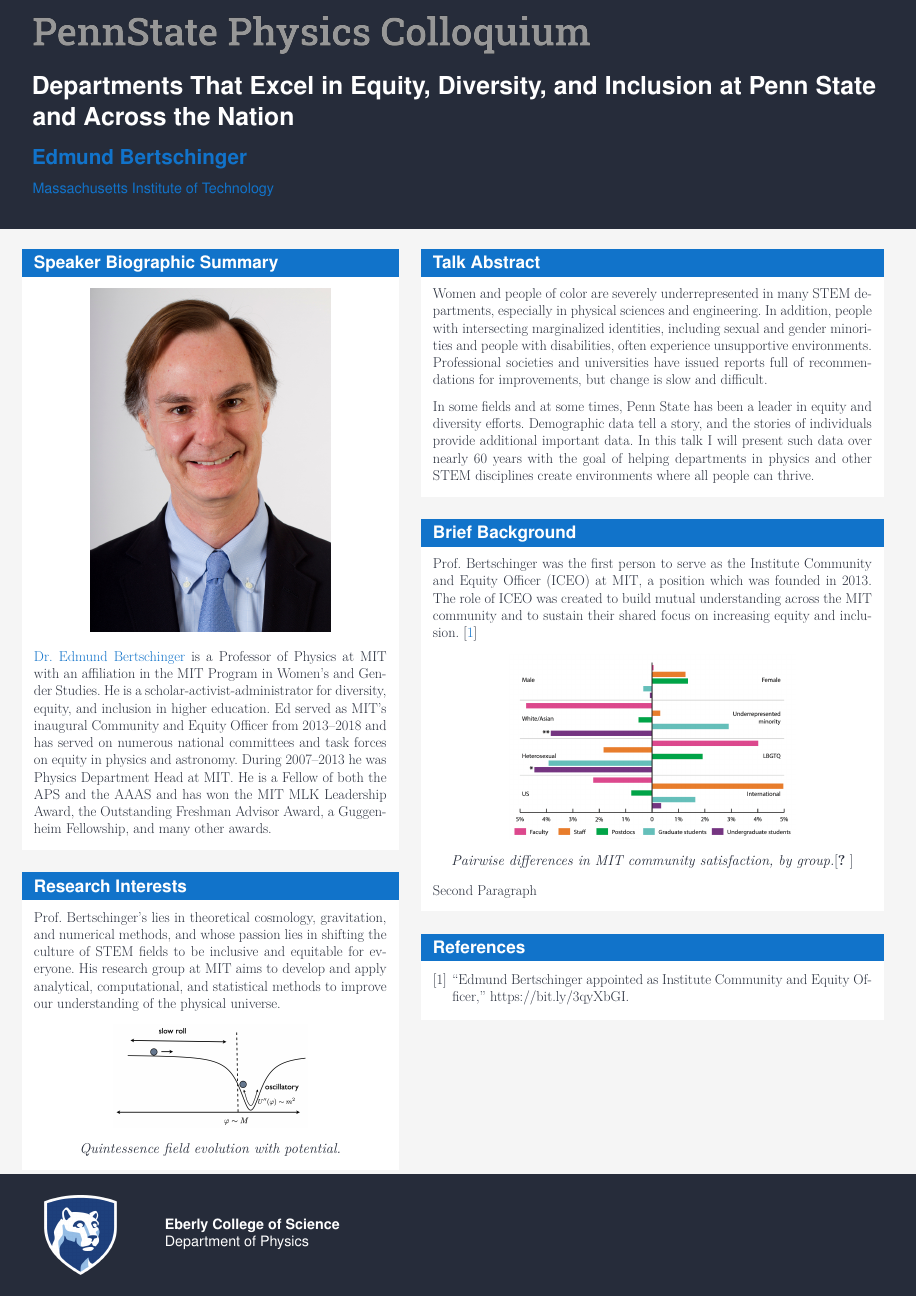
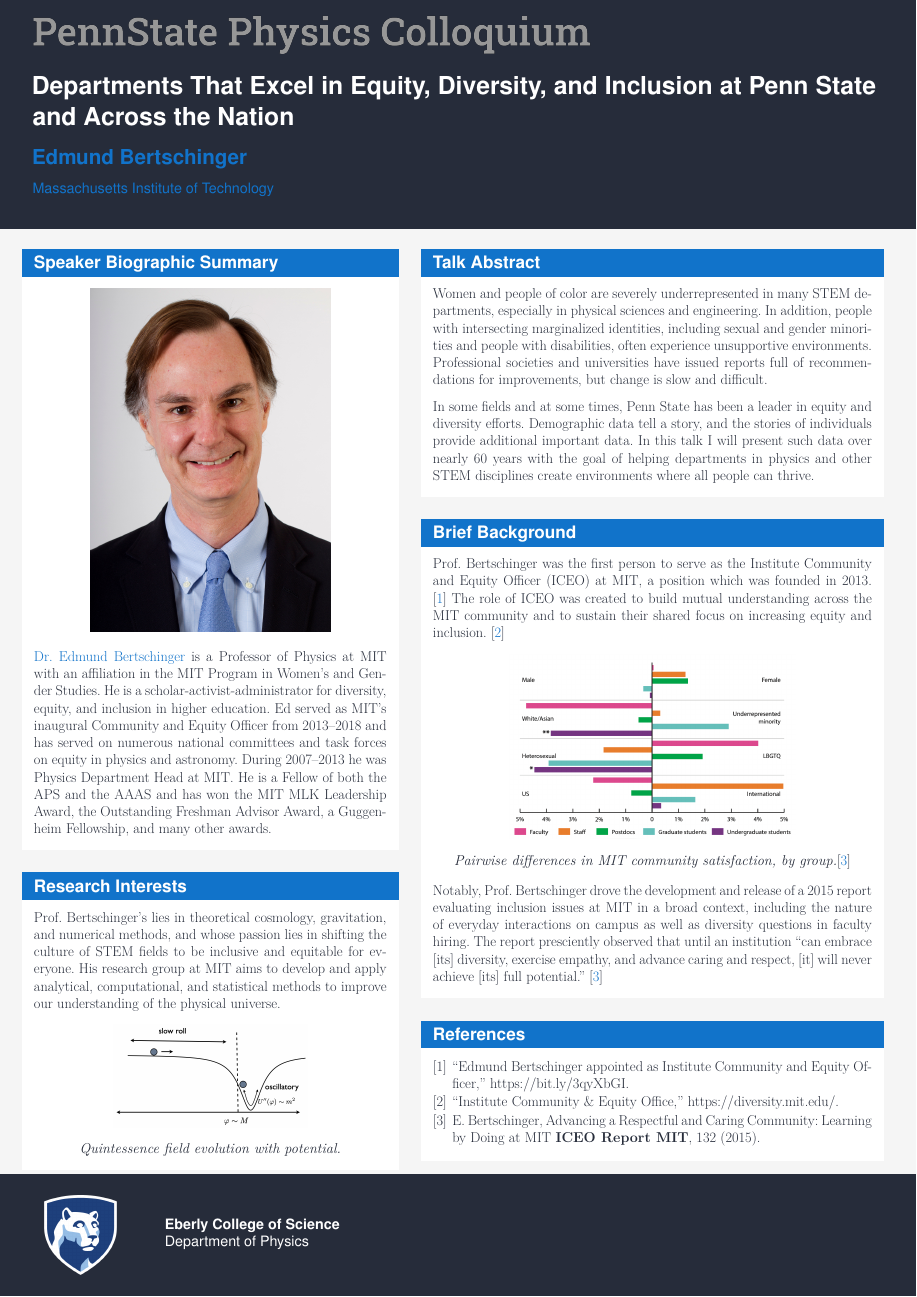
Before and after one commit to JWKennington/colloquia, a LaTeX poster (20210121-Bertschinger/poster.tex): the whole page. Compiled offline with pdfLaTeX.

Commit message:
Finalize draft

```diff
--- a/20210121-Bertschinger/poster.tex
+++ b/20210121-Bertschinger/poster.tex
@@ -86,14 +86,14 @@
 %                BLOCK: BACKGROUND                  %
 %%%%%%%%%%%%%%%%%%%%%%%%%%%%%%%%%%%%%%%%%%%%%%%%%%%%%
     \begin{block}{Brief Background}
-    	Prof. Bertschinger was the first person to serve as the Institute Community and Equity Officer (ICEO) at MIT, a position which was founded in 2013. The role of ICEO was created to build mutual understanding across the MIT community and to sustain their shared focus on increasing equity and inclusion. \cite{EdmundBertschingerAppointed}
+    	Prof. Bertschinger was the first person to serve as the Institute Community and Equity Officer (ICEO) at MIT, a position which was founded in 2013. \cite{EdmundBertschingerAppointed} The role of ICEO was created to build mutual understanding across the MIT community and to sustain their shared focus on increasing equity and inclusion. \cite{InstituteCommunityEquity}
         \begin{center}
 		   	\includegraphics[width=0.65\textwidth]{images/background}
 
-		   	\textit{Pairwise differences in MIT community satisfaction, by group.}\cite{bertschingerAdvancingRespectfulCaring}
+		   	\textit{Pairwise differences in MIT community satisfaction, by group.}\cite{bertschingerAdvancingRespectfulCaring2015}
     	\end{center}
-		Second Paragraph
-		%\cite{longMorphologicalCharacterizationHVC2018}
+
+		Notably, Prof. Bertschinger drove the development and release of a 2015 report evaluating inclusion issues at MIT in a broad context, including the nature of everyday interactions on campus as well as diversity questions in faculty hiring. The report presciently observed that until an institution ``can embrace [its] diversity, exercise empathy, and advance caring and respect, [it] will never achieve [its] full potential.'' \cite{bertschingerAdvancingRespectfulCaring2015}
     \end{block}
 
 
```
